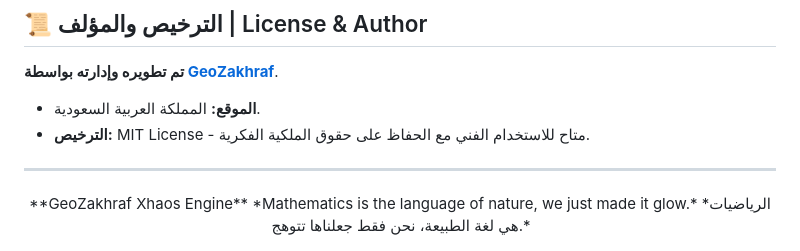
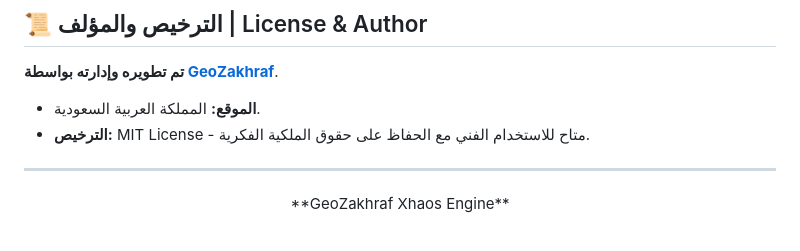
Before and after one commit to GeoZakhraf/xoretex-xhaos-cube, a Markdown page: README.md, the part around the change. GitHub-like rendering.

```diff
--- a/README.md
+++ b/README.md
@@ -50,6 +50,3 @@ $$F(x,y,t) = 7 \cdot \text{fBm}(w.x, w.y, 6) + \operatorname{atan2}(y-cy, x-cx)
 ---
 <div align="center">
 **GeoZakhraf Xhaos Engine**
-*Mathematics is the language of nature, we just made it glow.*
-*الرياضيات هي لغة الطبيعة، نحن فقط جعلناها تتوهج.*
-</div>
```
